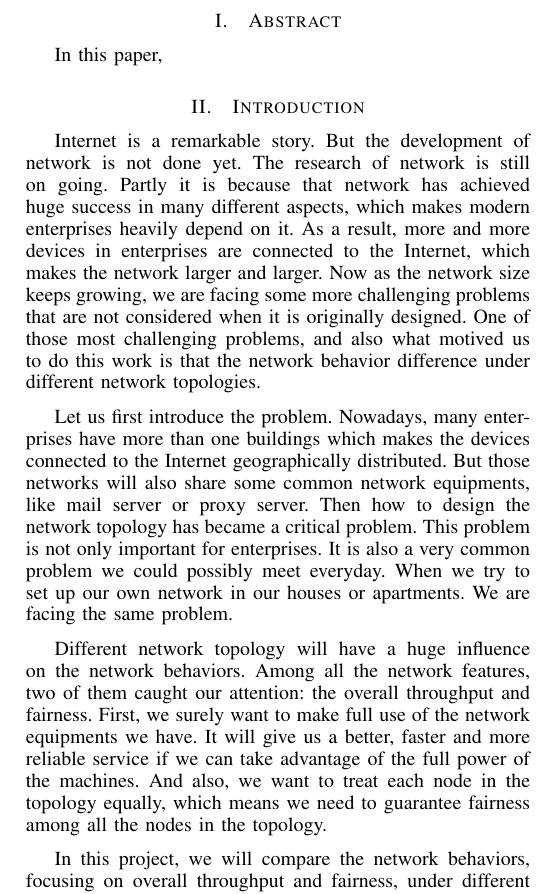
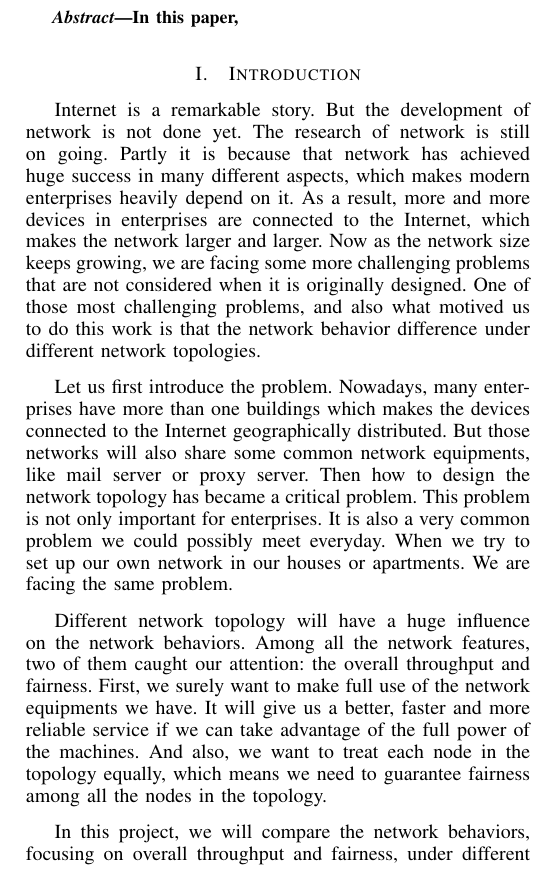
Before and after one commit to hjjandy/536final, a LaTeX paper (report.tex, which reads abstract.tex): part of one column of page 1 of 2, cut at the place of the change. Compiled offline with pdfLaTeX.

Commit message:
minor change

```diff
--- a/abstract.tex
+++ b/abstract.tex
@@ -1,3 +1,5 @@
-\section{Abstract} \label{sec:abstract}
+\begin{abstract}
 
 In this paper,
+
+\end{abstract}
```
Also changed, not shown: summary.tex (+1 -1 lines).
